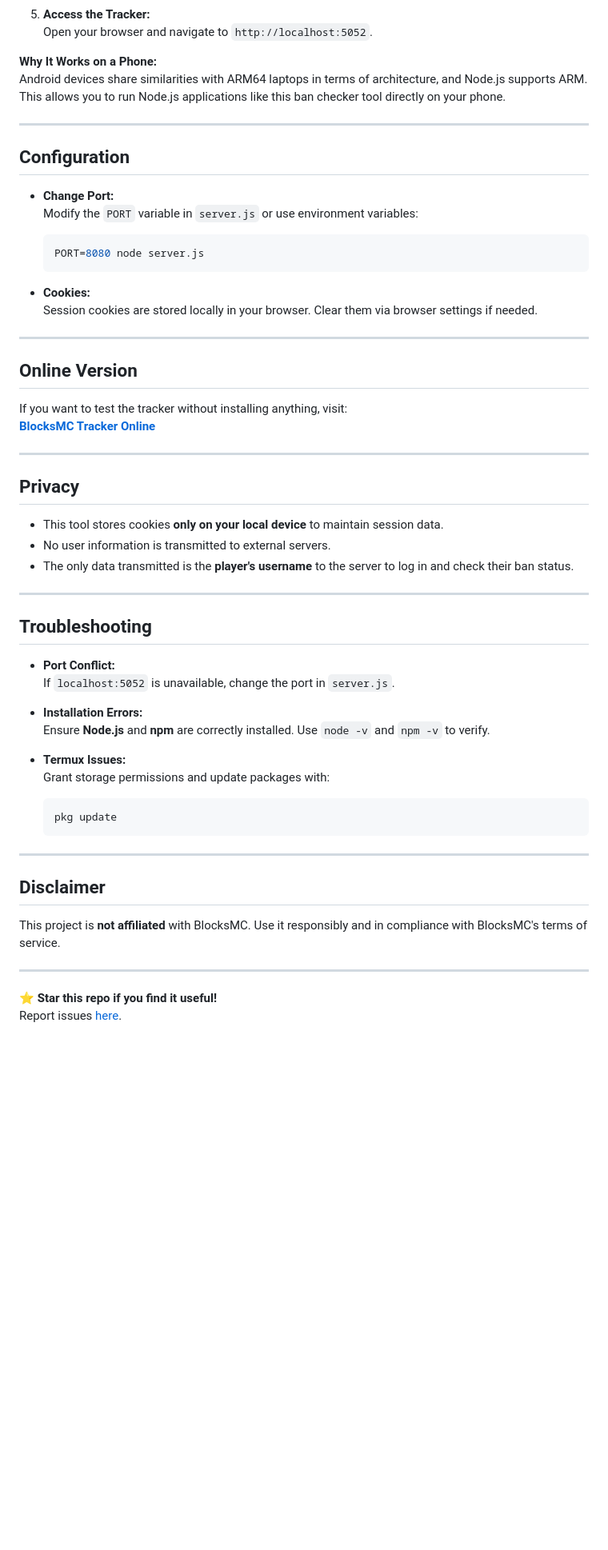
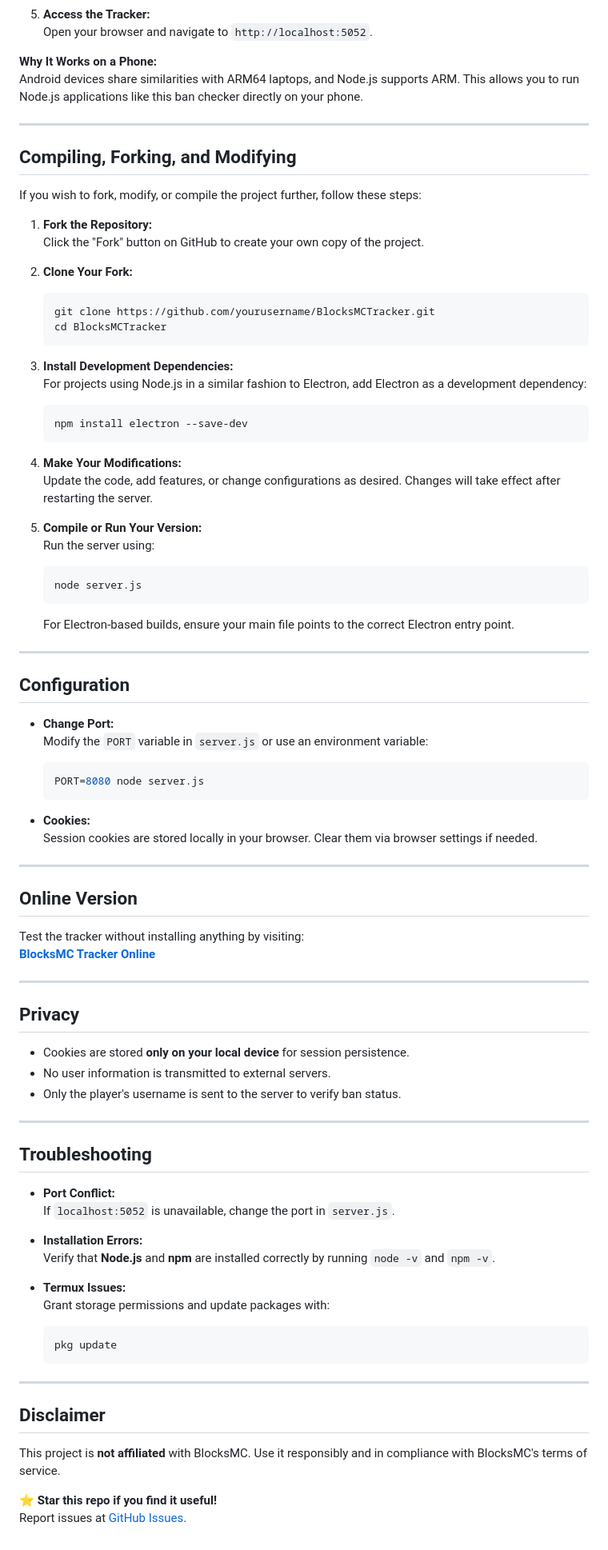
Before and after one commit to ForgedSengoku/BlocksMCTracker, a Markdown page: README.md, the part around the change printed below. Shown: that part at 80% size. Drawn GitHub-style; blank space fills up the shorter version.

Commit message:
Update README.md for electron

````diff
--- a/README.md
+++ b/README.md
@@ -97,14 +97,45 @@ The **desktop version** of the tracker is now available, simplifying the install
    Open your browser and navigate to `http://localhost:5052`.
 
 **Why It Works on a Phone:**
-Android devices share similarities with ARM64 laptops in terms of architecture, and Node.js supports ARM. This allows you to run Node.js applications like this ban checker tool directly on your phone.
+Android devices share similarities with ARM64 laptops, and Node.js supports ARM. This allows you to run Node.js applications like this ban checker directly on your phone.
+
+---
+
+## Compiling, Forking, and Modifying
+
+If you wish to fork, modify, or compile the project further, follow these steps:
+
+1. **Fork the Repository:**
+   Click the "Fork" button on GitHub to create your own copy of the project.
+
+2. **Clone Your Fork:**
+   ```bash
+   git clone https://github.com/yourusername/BlocksMCTracker.git
+   cd BlocksMCTracker
+   ```
+
+3. **Install Development Dependencies:**
+   For projects using Node.js in a similar fashion to Electron, add Electron as a development dependency:
+   ```bash
+   npm install electron --save-dev
+   ```
+
+4. **Make Your Modifications:**
+   Update the code, add features, or change configurations as desired. Changes will take effect after restarting the server.
+
+5. **Compile or Run Your Version:**
+   Run the server using:
+   ```bash
+   node server.js
+   ```
+   For Electron-based builds, ensure your main file points to the correct Electron entry point.
 
 ---
 
 ## Configuration
 
 - **Change Port:**
-  Modify the `PORT` variable in `server.js` or use environment variables:
+  Modify the `PORT` variable in `server.js` or use an environment variable:
   ```bash
   PORT=8080 node server.js
   ```
@@ -116,16 +147,16 @@ Android devices share similarities with ARM64 laptops in terms of architecture,
 
 ## Online Version
 
-If you want to test the tracker without installing anything, visit:
+Test the tracker without installing anything by visiting:
 [**BlocksMC Tracker Online**](https://blocksmctracker.onrender.com/)
 
 ---
 
 ## Privacy
 
-- This tool stores cookies **only on your local device** to maintain session data.
+- Cookies are stored **only on your local device** for session persistence.
 - No user information is transmitted to external servers.
-- The only data transmitted is the **player's username** to the server to log in and check their ban status.
+- Only the player's username is sent to the server to verify ban status.
 
 ---
 
@@ -135,7 +166,7 @@ If you want to test the tracker without installing anything, visit:
   If `localhost:5052` is unavailable, change the port in `server.js`.
 
 - **Installation Errors:**
-  Ensure **Node.js** and **npm** are correctly installed. Use `node -v` and `npm -v` to verify.
+  Verify that **Node.js** and **npm** are installed correctly by running `node -v` and `npm -v`.
 
 - **Termux Issues:**
   Grant storage permissions and update packages with:
@@ -149,7 +180,5 @@ If you want to test the tracker without installing anything, visit:
 
 This project is **not affiliated** with BlocksMC. Use it responsibly and in compliance with BlocksMC's terms of service.
 
----
-
 **⭐ Star this repo if you find it useful!**
-Report issues [here](https://github.com/ForgedSengoku/BlocksMCTracker/issues).
+Report issues at [GitHub Issues](https://github.com/ForgedSengoku/BlocksMCTracker/issues).
````
Also changed, not shown: other parts of README.md (+8 -8 lines).
